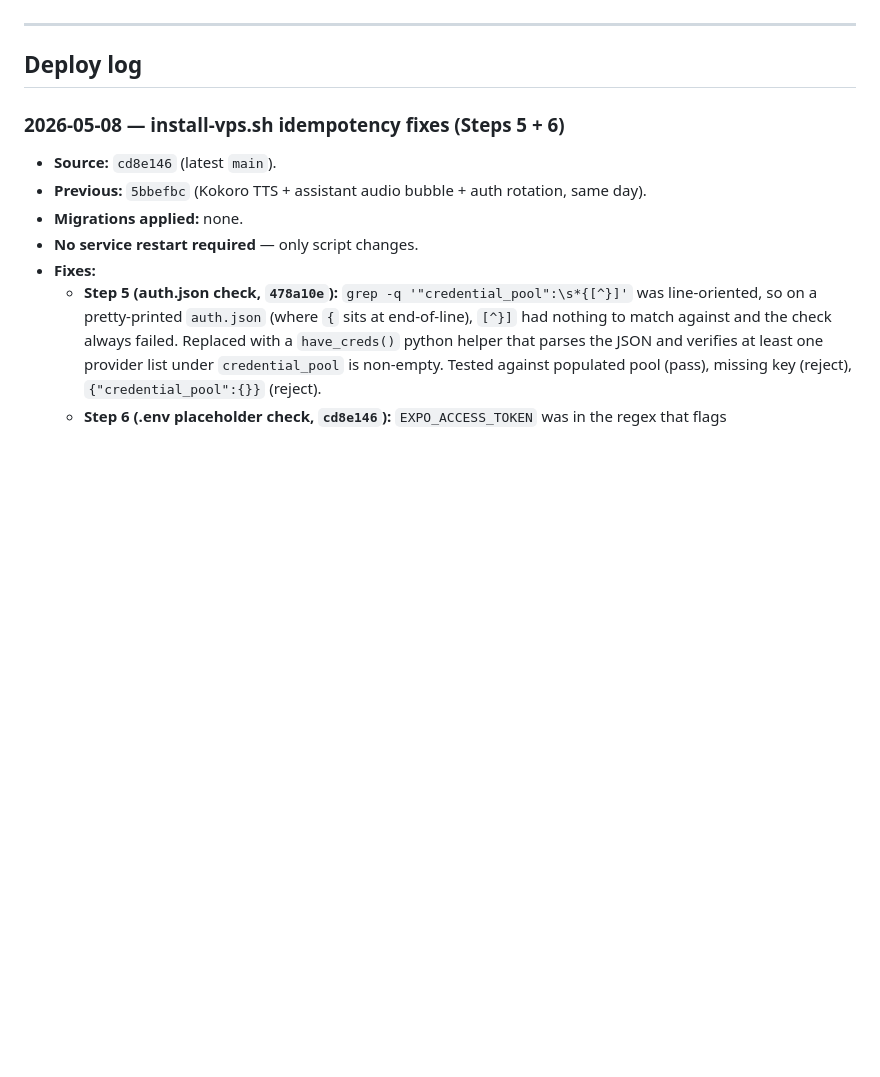
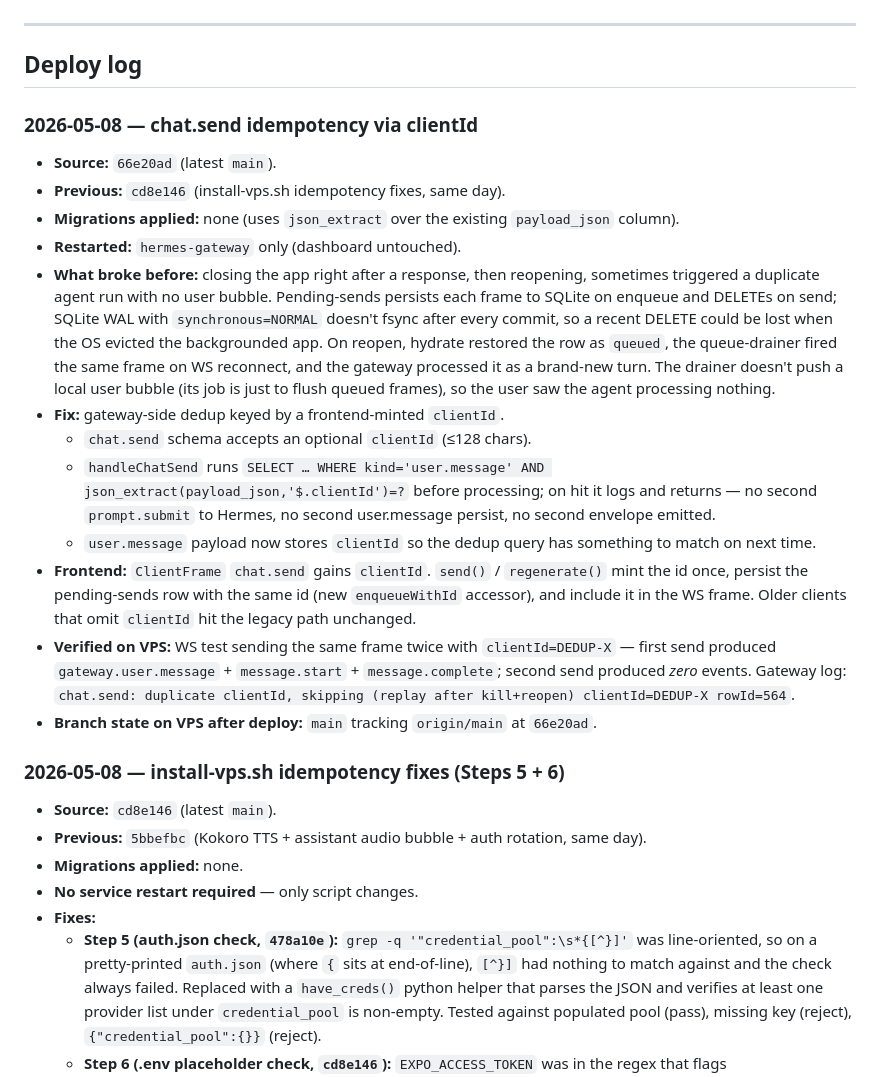
Before and after one commit to dk5761/Hermes_agent, a Markdown page: vps_setup.md, the part around the change. Rendered like a GitHub page; blank space fills up the shorter version.

Commit message:
ops: vps deploy log — chat.send idempotency via clientId
Co-Authored-By: Claude Opus 4.7 (1M context) <noreply@anthropic.com>

```diff
--- a/vps_setup.md
+++ b/vps_setup.md
@@ -115,6 +115,21 @@ Snapshots of the Hermes side (not gateway DB) are taken via
 ---
 
 ## Deploy log
+
+### 2026-05-08 — chat.send idempotency via clientId
+
+- **Source:** `66e20ad` (latest `main`).
+- **Previous:** `cd8e146` (install-vps.sh idempotency fixes, same day).
+- **Migrations applied:** none (uses `json_extract` over the existing `payload_json` column).
+- **Restarted:** `hermes-gateway` only (dashboard untouched).
+- **What broke before:** closing the app right after a response, then reopening, sometimes triggered a duplicate agent run with no user bubble. Pending-sends persists each frame to SQLite on enqueue and DELETEs on send; SQLite WAL with `synchronous=NORMAL` doesn't fsync after every commit, so a recent DELETE could be lost when the OS evicted the backgrounded app. On reopen, hydrate restored the row as `queued`, the queue-drainer fired the same frame on WS reconnect, and the gateway processed it as a brand-new turn. The drainer doesn't push a local user bubble (its job is just to flush queued frames), so the user saw the agent processing nothing.
+- **Fix:** gateway-side dedup keyed by a frontend-minted `clientId`.
+  - `chat.send` schema accepts an optional `clientId` (≤128 chars).
+  - `handleChatSend` runs `SELECT … WHERE kind='user.message' AND json_extract(payload_json,'$.clientId')=?` before processing; on hit it logs and returns — no second `prompt.submit` to Hermes, no second user.message persist, no second envelope emitted.
+  - `user.message` payload now stores `clientId` so the dedup query has something to match on next time.
+- **Frontend:** `ClientFrame` `chat.send` gains `clientId`. `send()` / `regenerate()` mint the id once, persist the pending-sends row with the same id (new `enqueueWithId` accessor), and include it in the WS frame. Older clients that omit `clientId` hit the legacy path unchanged.
+- **Verified on VPS:** WS test sending the same frame twice with `clientId=DEDUP-X` — first send produced `gateway.user.message` + `message.start` + `message.complete`; second send produced *zero* events. Gateway log: `chat.send: duplicate clientId, skipping (replay after kill+reopen) clientId=DEDUP-X rowId=564`.
+- **Branch state on VPS after deploy:** `main` tracking `origin/main` at `66e20ad`.
 
 ### 2026-05-08 — install-vps.sh idempotency fixes (Steps 5 + 6)
 
```
